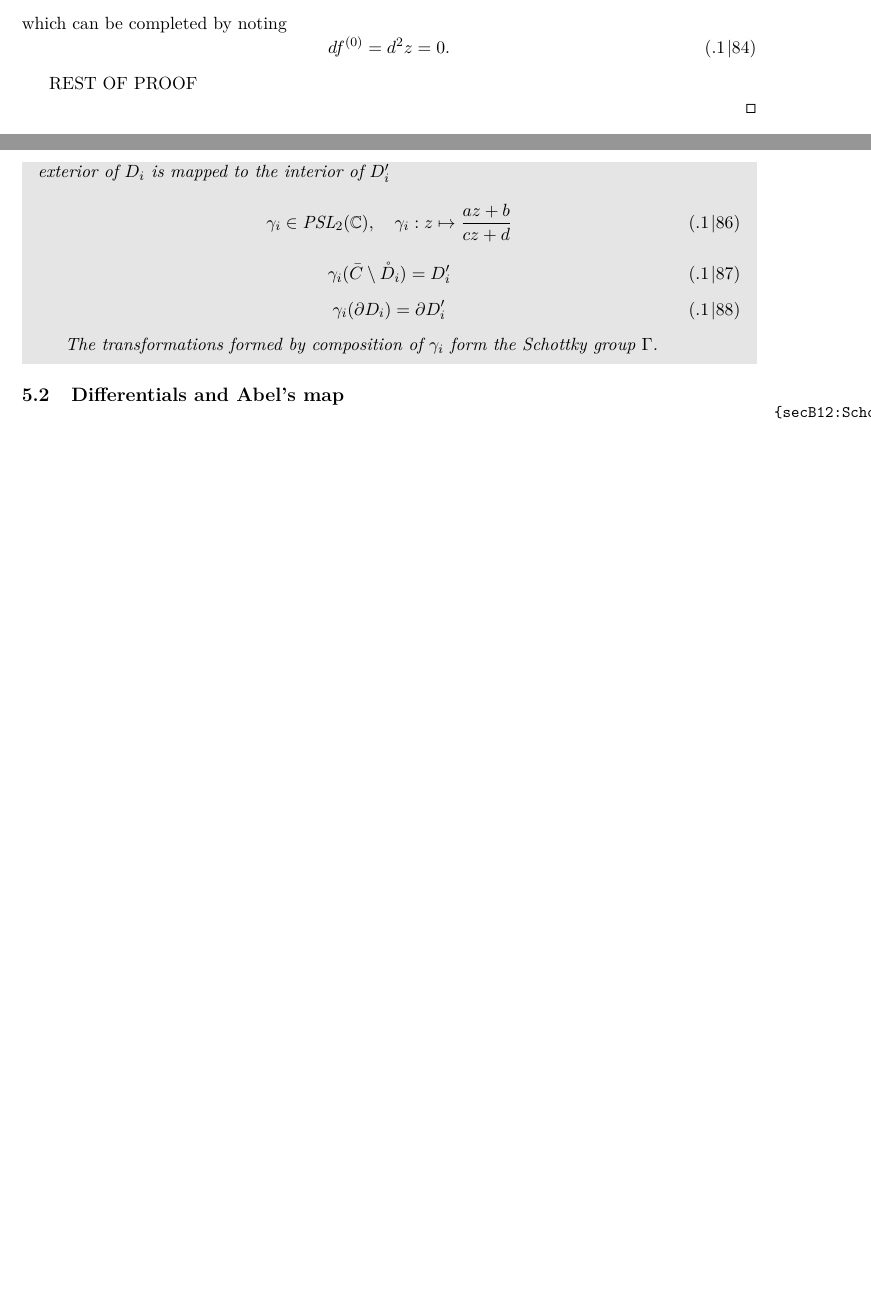
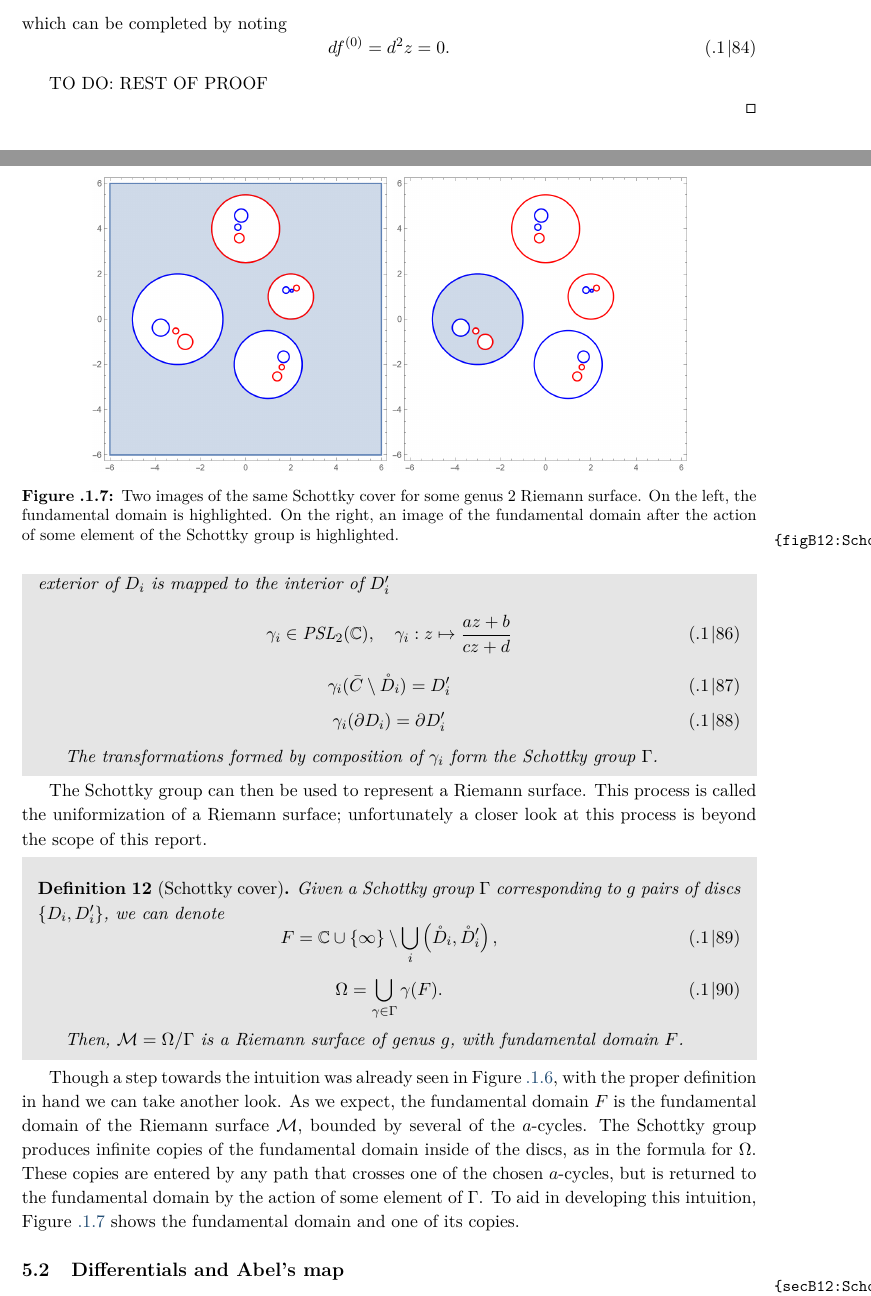
Before and after one commit to artlis321/Proseminar-RSandTF, a LaTeX book (Report/proseminarRSMP.tex, which reads Report/reportB12.tex): two parts of pages 17 and 19 of 19 before the commit and two parts of pages 17 and 19 of 20 after it, joined at a grey line, cut so that both start at the same text, the shorter picture padded with empty space. Compiled offline with pdfLaTeX.

Commit message:
Schottky cover

```diff
--- a/Report/reportB12.tex
+++ b/Report/reportB12.tex
@@ -552,7 +552,7 @@ Recall that this sacrifice is necessary, since it is not possible to have non-co
         df^{(0)} = d^2 z = 0.
     \end{equation}
 
-    REST OF PROOF
+    TO DO: REST OF PROOF
 
 \end{proof}
 
@@ -620,6 +620,39 @@ We will find that this is a suitable group for describing a compact Riemann surf
     The transformations formed by composition of $\gamma_i$ form the Schottky group $\Gamma$.
 \end{definition}
 
+The Schottky group can then be used to represent a Riemann surface.
+This process is called the uniformization of a Riemann surface; unfortunately a closer look at this process is beyond the scope of this report.
+
+\begin{definition}[Schottky cover]
+    Given a Schottky group $\Gamma$ corresponding to $g$ pairs of discs $\{D_i,D_i'\}$, we can denote
+    \begin{equation}
+        F = \mathbb C \cup \{\infty\} \setminus \bigcup_i \left( \mathring{D}_i,\mathring{D}_i' \right),
+    \end{equation}
+    \begin{equation}
+        \Omega = \bigcup_{\gamma \in \Gamma} \gamma(F).
+    \end{equation}
+
+    Then, $\mathcal M = \Omega / \Gamma$ is a Riemann surface of genus $g$, with fundamental domain $F$.
+\end{definition}
+
+Though a step towards the intuition was already seen in Figure \ref{figB12:SchottkyIntuition}, with the proper definition in hand we can take another look.
+As we expect, the fundamental domain $F$ is the fundamental domain of the Riemann surface $\mathcal M$, bounded by several of the $a$-cycles.
+The Schottky group produces infinite copies of the fundamental domain inside of the discs, as in the formula for $\Omega$.
+These copies are entered by any path that crosses one of the chosen $a$-cycles, but is returned to the fundamental domain by the action of some element of $\Gamma$.
+To aid in developing this intuition, Figure \ref{figB12:SchottkyIntuition2} shows the fundamental domain and one of its copies.
+
+\begin{figure}
+    \center
+    \includegraphics[width=0.4\textwidth]{assets/Genus2SchottkyOuter.png}
+    \includegraphics[width=0.4\textwidth]{assets/Genus2SchottkyInner.png}
+    \caption{
+        Two images of the same Schottky cover for some genus 2 Riemann surface.
+        On the left, the fundamental domain is highlighted.
+        On the right, an image of the fundamental domain after the action of some element of the Schottky group is highlighted.
+    }
+    \label{figB12:SchottkyIntuition2}
+\end{figure}
+
 \subsection{Differentials and Abel's map}\label{secB12:SchottkyDifAndAbel}
 \cite{Cha22}
 \cite{ComputationalSchottky}
```
Also changed, not shown: Report/reportB12.pdf, Report/reportB12.tex (2 more changed lines).
